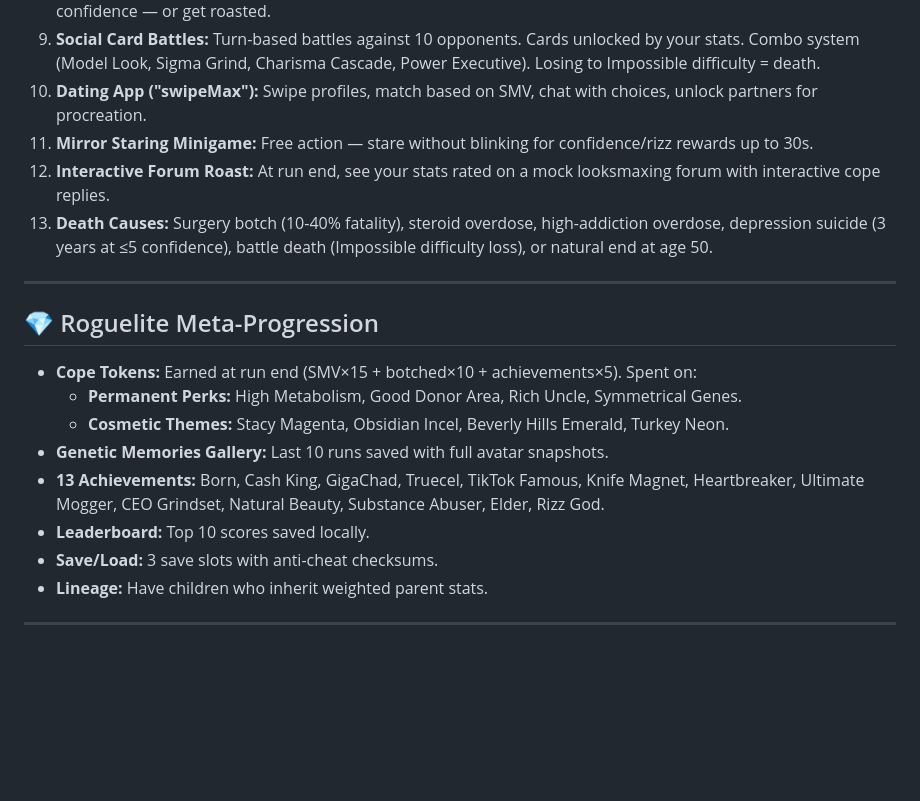
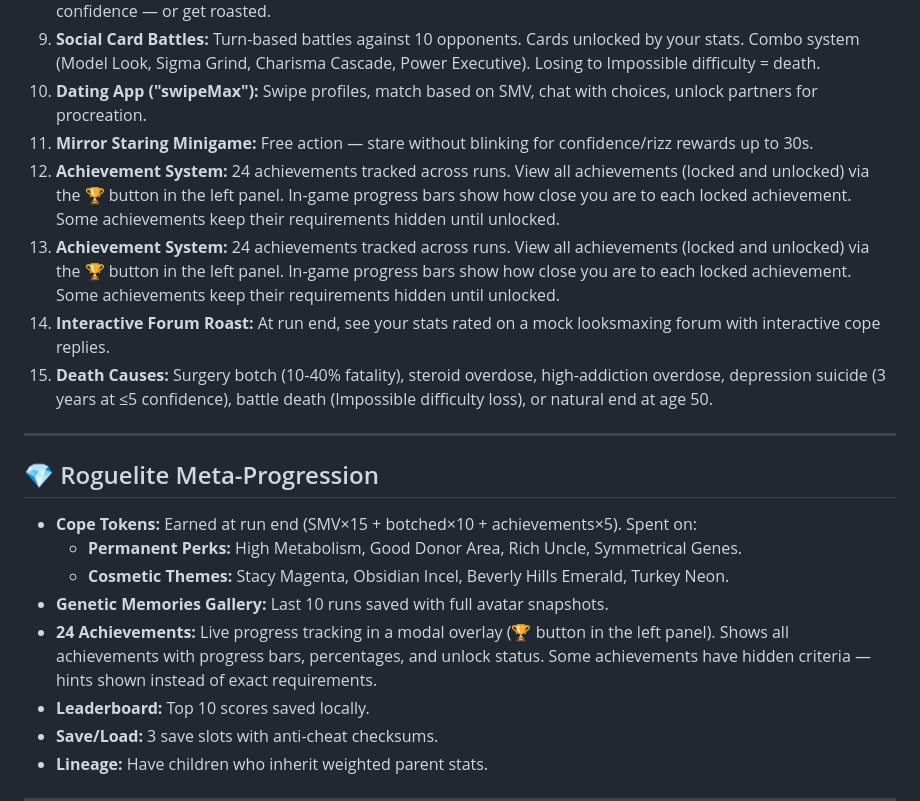
Before and after one commit to Newalgabe/Looksmaxing, a Markdown page: README.md, the part around the change. GitHub-like rendering; blank space fills up the shorter version.

Commit message:
Update README with achievement system details (24 achievements, modal tracker, hidden criteria)

```diff
--- a/README.md
+++ b/README.md
@@ -17,8 +17,10 @@ An interactive, dark-comedy, turn-based roguelite web game. You are born with ra
 9. **Social Card Battles:** Turn-based battles against 10 opponents. Cards unlocked by your stats. Combo system (Model Look, Sigma Grind, Charisma Cascade, Power Executive). Losing to Impossible difficulty = death.
 10. **Dating App ("swipeMax"):** Swipe profiles, match based on SMV, chat with choices, unlock partners for procreation.
 11. **Mirror Staring Minigame:** Free action — stare without blinking for confidence/rizz rewards up to 30s.
-12. **Interactive Forum Roast:** At run end, see your stats rated on a mock looksmaxing forum with interactive cope replies.
-13. **Death Causes:** Surgery botch (10-40% fatality), steroid overdose, high-addiction overdose, depression suicide (3 years at ≤5 confidence), battle death (Impossible difficulty loss), or natural end at age 50.
+12. **Achievement System:** 24 achievements tracked across runs. View all achievements (locked and unlocked) via the 🏆 button in the left panel. In-game progress bars show how close you are to each locked achievement. Some achievements keep their requirements hidden until unlocked.
+12. **Achievement System:** 24 achievements tracked across runs. View all achievements (locked and unlocked) via the 🏆 button in the left panel. In-game progress bars show how close you are to each locked achievement. Some achievements keep their requirements hidden until unlocked.
+13. **Interactive Forum Roast:** At run end, see your stats rated on a mock looksmaxing forum with interactive cope replies.
+14. **Death Causes:** Surgery botch (10-40% fatality), steroid overdose, high-addiction overdose, depression suicide (3 years at ≤5 confidence), battle death (Impossible difficulty loss), or natural end at age 50.
 
 ---
 
@@ -28,7 +30,7 @@ An interactive, dark-comedy, turn-based roguelite web game. You are born with ra
   - **Permanent Perks:** High Metabolism, Good Donor Area, Rich Uncle, Symmetrical Genes.
   - **Cosmetic Themes:** Stacy Magenta, Obsidian Incel, Beverly Hills Emerald, Turkey Neon.
 - **Genetic Memories Gallery:** Last 10 runs saved with full avatar snapshots.
-- **13 Achievements:** Born, Cash King, GigaChad, Truecel, TikTok Famous, Knife Magnet, Heartbreaker, Ultimate Mogger, CEO Grindset, Natural Beauty, Substance Abuser, Elder, Rizz God.
+- **24 Achievements:** Live progress tracking in a modal overlay (🏆 button in the left panel). Shows all achievements with progress bars, percentages, and unlock status. Some achievements have hidden criteria — hints shown instead of exact requirements.
 - **Leaderboard:** Top 10 scores saved locally.
 - **Save/Load:** 3 save slots with anti-cheat checksums.
 - **Lineage:** Have children who inherit weighted parent stats.
```
